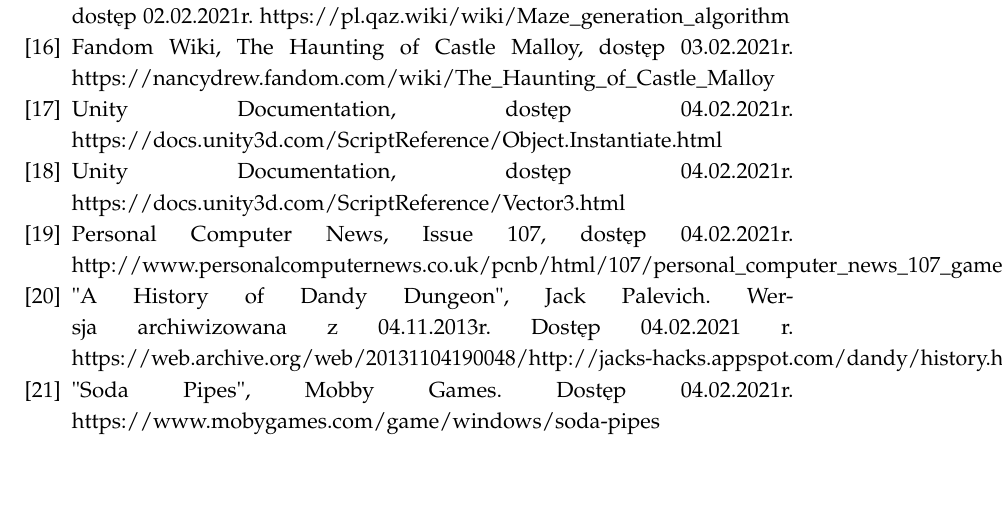
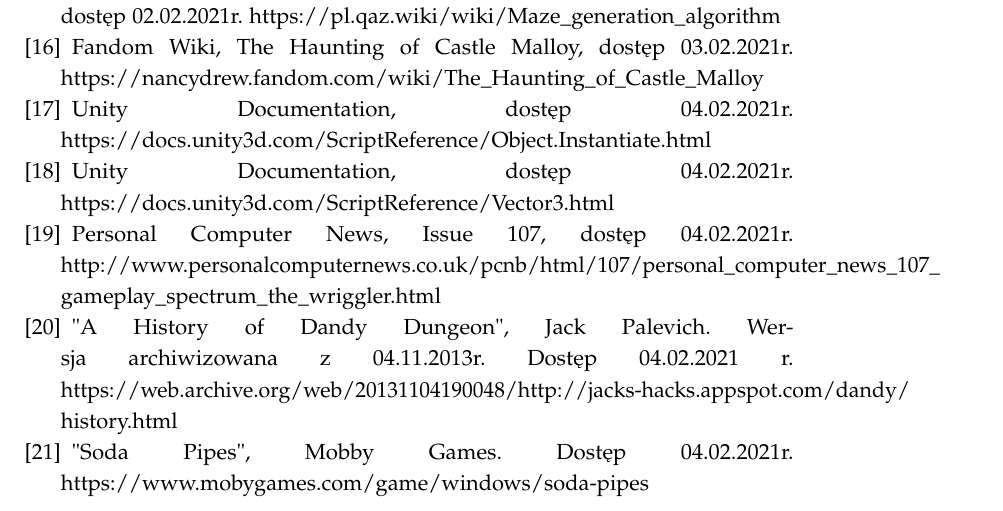
Before and after one commit to TyrekKamil/pracainzynierska, a LaTeX thesis (pracaDyplomowa.tex): part of page 70 of 70, cut so that both start at the same text, the shorter picture padded with empty space. Compiled offline with pdfLaTeX.

Commit message:
update biblio

```diff
--- a/pracaDyplomowa.tex
+++ b/pracaDyplomowa.tex
@@ -1091,15 +1092,16 @@
 
 \bibitem{Wriggler}
 Personal Computer News, Issue 107, dostęp 04.02.2021r.
-http://www.personalcomputernews.co.uk/pcnb/html/107/personal\_computer\_news\_107\_gameplay\_spectrum\_the\_wriggler.html
+http://www.personalcomputernews.co.uk/pcnb/html/107/personal\_computer\_news\_107\_\\gameplay\_spectrum\_the\_wriggler.html
 
 \bibitem{Dandy}
  "A History of Dandy Dungeon", Jack Palevich. Wersja archiwizowana z 04.11.2013r. Dostęp 04.02.2021 r.
-https://web.archive.org/web/20131104190048/http://jacks-hacks.appspot.com/dandy/history.html
+https://web.archive.org/web/20131104190048/http://jacks-hacks.appspot.com/dandy/\\history.html
 
 \bibitem{sp}
 "Soda Pipes", Mobby Games. Dostęp 04.02.2021r.
 https://www.mobygames.com/game/windows/soda-pipes
+
 \end{thebibliography}
 
 \end{document}
```
Also changed, not shown: pracaDyplomowa.tex (3 more changed lines).
